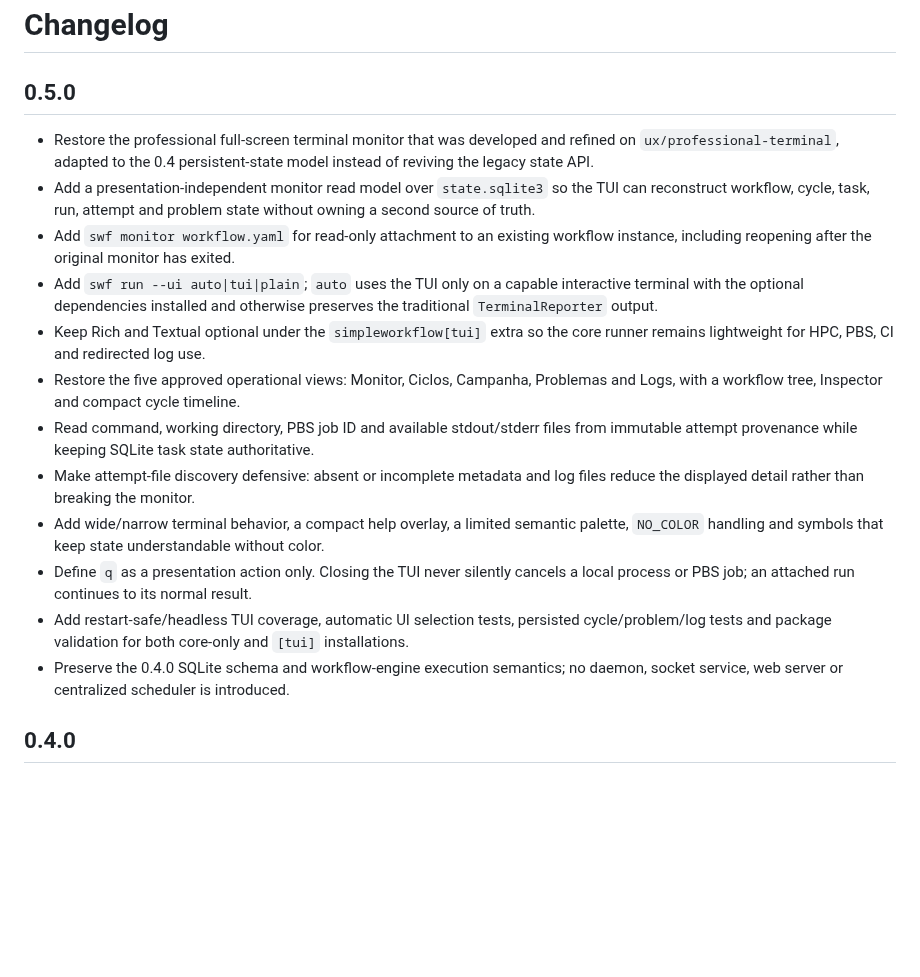
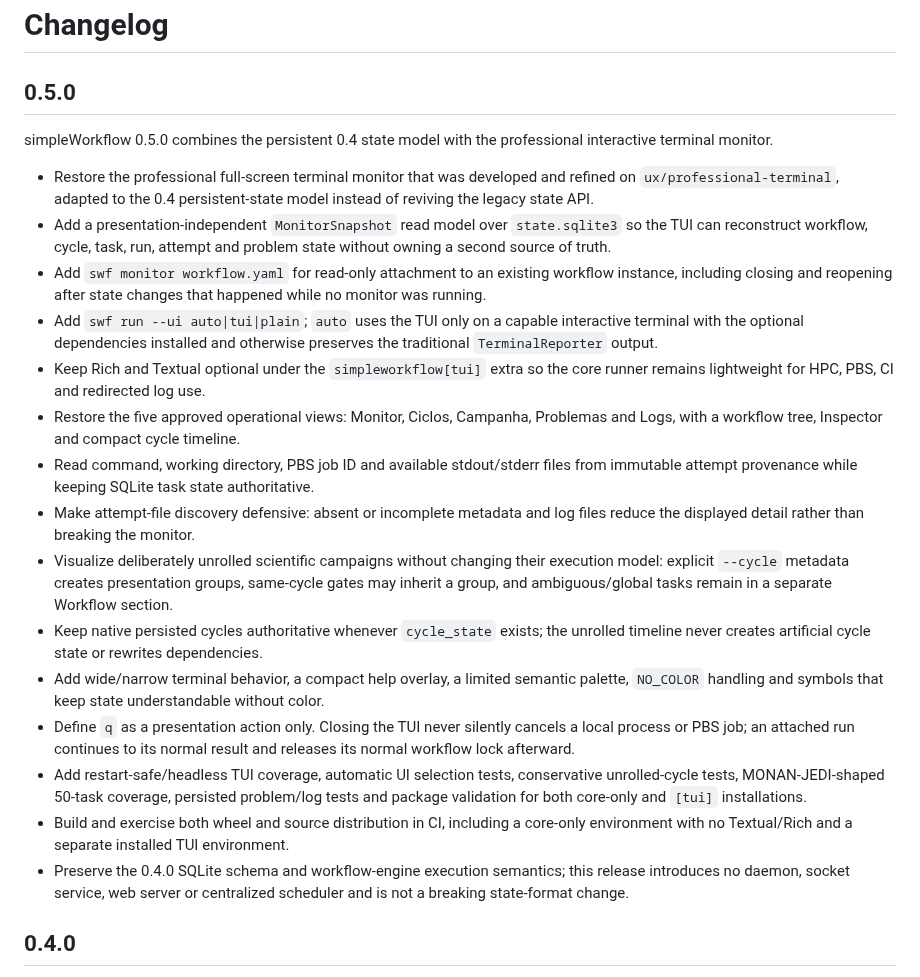
Before and after one commit to joaogerd/simpleWorkflow, a Markdown page: CHANGELOG.md, the part around the change. GitHub-like rendering; blank space fills up the shorter version.

Commit message:
docs: finalize 0.5.0 release notes

```diff
--- a/CHANGELOG.md
+++ b/CHANGELOG.md
@@ -2,14 +2,18 @@
 
 ## 0.5.0
 
+simpleWorkflow 0.5.0 combines the persistent 0.4 state model with the
+professional interactive terminal monitor.
+
 - Restore the professional full-screen terminal monitor that was developed and
   refined on `ux/professional-terminal`, adapted to the 0.4 persistent-state
   model instead of reviving the legacy state API.
-- Add a presentation-independent monitor read model over `state.sqlite3` so the
-  TUI can reconstruct workflow, cycle, task, run, attempt and problem state
-  without owning a second source of truth.
+- Add a presentation-independent `MonitorSnapshot` read model over
+  `state.sqlite3` so the TUI can reconstruct workflow, cycle, task, run, attempt
+  and problem state without owning a second source of truth.
 - Add `swf monitor workflow.yaml` for read-only attachment to an existing
-  workflow instance, including reopening after the original monitor has exited.
+  workflow instance, including closing and reopening after state changes that
+  happened while no monitor was running.
 - Add `swf run --ui auto|tui|plain`; `auto` uses the TUI only on a capable
   interactive terminal with the optional dependencies installed and otherwise
   preserves the traditional `TerminalReporter` output.
@@ -21,17 +25,28 @@
   from immutable attempt provenance while keeping SQLite task state authoritative.
 - Make attempt-file discovery defensive: absent or incomplete metadata and log
   files reduce the displayed detail rather than breaking the monitor.
+- Visualize deliberately unrolled scientific campaigns without changing their
+  execution model: explicit `--cycle` metadata creates presentation groups,
+  same-cycle gates may inherit a group, and ambiguous/global tasks remain in a
+  separate Workflow section.
+- Keep native persisted cycles authoritative whenever `cycle_state` exists; the
+  unrolled timeline never creates artificial cycle state or rewrites dependencies.
 - Add wide/narrow terminal behavior, a compact help overlay, a limited semantic
   palette, `NO_COLOR` handling and symbols that keep state understandable without
   color.
 - Define `q` as a presentation action only. Closing the TUI never silently
   cancels a local process or PBS job; an attached run continues to its normal
-  result.
-- Add restart-safe/headless TUI coverage, automatic UI selection tests, persisted
-  cycle/problem/log tests and package validation for both core-only and `[tui]`
-  installations.
-- Preserve the 0.4.0 SQLite schema and workflow-engine execution semantics; no
-  daemon, socket service, web server or centralized scheduler is introduced.
+  result and releases its normal workflow lock afterward.
+- Add restart-safe/headless TUI coverage, automatic UI selection tests,
+  conservative unrolled-cycle tests, MONAN-JEDI-shaped 50-task coverage,
+  persisted problem/log tests and package validation for both core-only and
+  `[tui]` installations.
+- Build and exercise both wheel and source distribution in CI, including a
+  core-only environment with no Textual/Rich and a separate installed TUI
+  environment.
+- Preserve the 0.4.0 SQLite schema and workflow-engine execution semantics; this
+  release introduces no daemon, socket service, web server or centralized
+  scheduler and is not a breaking state-format change.
 
 ## 0.4.0
 
```
